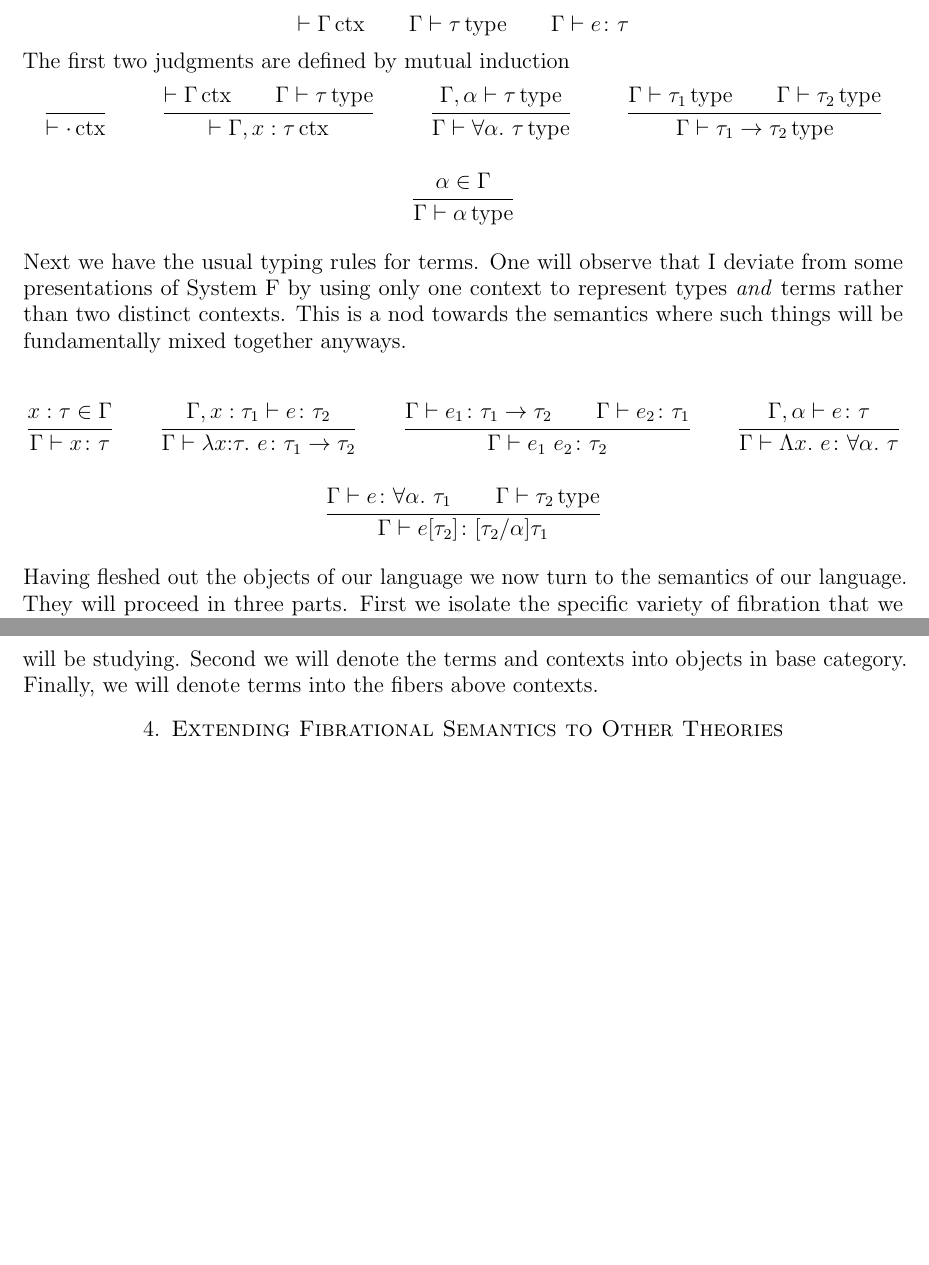
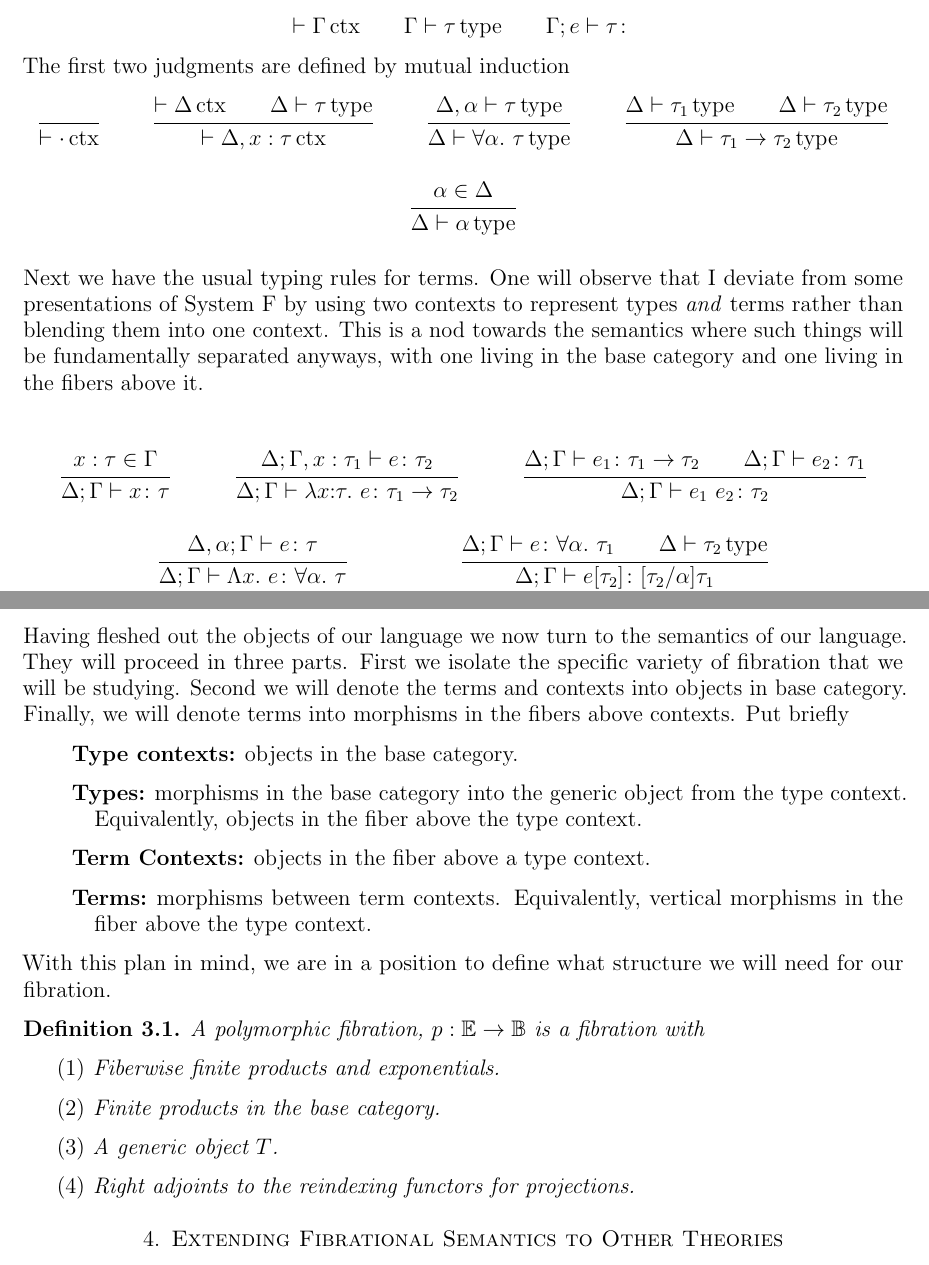
Before and after one commit to jozefg/fibrational-semantics, a LaTeX paper (main.tex, which reads systemf.tex): two parts of pages 7 and 8 of 8, joined at a grey line, cut so that both start at the same text, the shorter picture padded with empty space. Compiled offline with pdfLaTeX.

Commit message:
Changed notation for systemf.tex and added some more details

```diff
--- a/main.tex
+++ b/main.tex
@@ -6,6 +6,7 @@
 \usepackage[hyperfootnotes=false]{hyperref}
 \usepackage{parskip}
 \usepackage{mathpartir}
+\usepackage{tabulary}
 
 \newcommand{\pto}[1]{\rightharpoonup}
 \newcommand{\den}[1]{\llbracket #1 \rrbracket}
@@ -29,7 +30,7 @@
 
 \newcommand{\ctxJ}[1]{\ensuremath{\vdash #1\,\mathrm{ctx}}}
 \newcommand{\typeJ}[2]{\ensuremath{#1 \vdash #2\,\mathrm{type}}}
-\newcommand{\hastypeJ}[3]{\ensuremath{#1 \vdash #2 \colon #3}}
+\newcommand{\hastypeJ}[4]{\ensuremath{#1; #2 \vdash #3 \colon #4}}
 
 \newcommand{\all}[2]{\ensuremath{\forall #1.\ #2}}
 \newcommand{\lam}[3]{\ensuremath{\lambda #1 \mathord{:} #2.\ #3}}
--- a/systemf.tex
+++ b/systemf.tex
@@ -10,50 +10,72 @@ The first two judgments are defined by mutual induction
 \begin{mathpar}
   \inferrule{ }{\ctxJ{\cdot}} \and
   \inferrule{
-    \ctxJ{\Gamma}\\
-    \typeJ{\Gamma}{\tau}
-  }{\ctxJ{\Gamma, x : \tau}}\and
+    \ctxJ{\Delta}\\
+    \typeJ{\Delta}{\tau}
+  }{\ctxJ{\Delta, x : \tau}}\and
   \inferrule{
-    \typeJ{\Gamma, \alpha}{\tau}
-  }{\typeJ{\Gamma}{\all{\alpha}{\tau}}}\and
+    \typeJ{\Delta, \alpha}{\tau}
+  }{\typeJ{\Delta}{\all{\alpha}{\tau}}}\and
   \inferrule{
-    \typeJ{\Gamma}{\tau_1}\\
-    \typeJ{\Gamma}{\tau_2}
-  }{\typeJ{\Gamma}{\tau_1 \to \tau_2}}\and
+    \typeJ{\Delta}{\tau_1}\\
+    \typeJ{\Delta}{\tau_2}
+  }{\typeJ{\Delta}{\tau_1 \to \tau_2}}\and
   \inferrule{
-    \alpha \in \Gamma
-  }{\typeJ{\Gamma}{\alpha}}\and
+    \alpha \in \Delta
+  }{\typeJ{\Delta}{\alpha}}\and
 \end{mathpar}
 
 Next we have the usual typing rules for terms. One will observe that I
-deviate from some presentations of System F by using only one context
-to represent types \emph{and} terms rather than two distinct
-contexts. This is a nod towards the semantics where such things will
-be fundamentally mixed together anyways.
+deviate from some presentations of System F by using two contexts to
+represent types \emph{and} terms rather than blending them into one
+context. This is a nod towards the semantics where such things will be
+fundamentally separated anyways, with one living in the base category
+and one living in the fibers above it.
 
 \begin{mathpar}
   \inferrule{
     x : \tau \in \Gamma
-  }{\hastypeJ{\Gamma}{x}{\tau}}\and
+  }{\hastypeJ{\Delta}{\Gamma}{x}{\tau}}\and
   \inferrule{
-    \hastypeJ{\Gamma, x : \tau_1}{e}{\tau_2}
-  }{\hastypeJ{\Gamma}{\lam{x}{\tau}{e}}{\tau_1 \to \tau_2}}\and
+    \hastypeJ{\Delta}{\Gamma, x : \tau_1}{e}{\tau_2}
+  }{\hastypeJ{\Delta}{\Gamma}{\lam{x}{\tau}{e}}{\tau_1 \to \tau_2}}\and
   \inferrule{
-    \hastypeJ{\Gamma}{e_1}{\tau_1 \to \tau_2}\\
-    \hastypeJ{\Gamma}{e_2}{\tau_1}
-  }{\hastypeJ{\Gamma}{\ap{e_1}{e_2}}{\tau_2}}\and
+    \hastypeJ{\Delta}{\Gamma}{e_1}{\tau_1 \to \tau_2}\\
+    \hastypeJ{\Delta}{\Gamma}{e_2}{\tau_1}
+  }{\hastypeJ{\Delta}{\Gamma}{\ap{e_1}{e_2}}{\tau_2}}\and
   \inferrule{
-    \hastypeJ{\Gamma, \alpha}{e}{\tau}
-  }{\hastypeJ{\Gamma}{\Lam{x}{e}}{\all{\alpha}{\tau}}}\and
+    \hastypeJ{\Delta, \alpha}{\Gamma}{e}{\tau}
+  }{\hastypeJ{\Delta}{\Gamma}{\Lam{x}{e}}{\all{\alpha}{\tau}}}\and
   \inferrule{
-    \hastypeJ{\Gamma}{e}{\all{\alpha}{\tau_1}}\\
-    \typeJ{\Gamma}{\tau_2}
-  }{\hastypeJ{\Gamma}{\Ap{e}{\tau_2}}{[\tau_2/\alpha]\tau_1}}\and
+    \hastypeJ{\Delta}{\Gamma}{e}{\all{\alpha}{\tau_1}}\\
+    \typeJ{\Delta}{\tau_2}
+  }{\hastypeJ{\Delta}{\Gamma}{\Ap{e}{\tau_2}}{[\tau_2/\alpha]\tau_1}}\and
 \end{mathpar}
 
 Having fleshed out the objects of our language we now turn to the
 semantics of our language. They will proceed in three parts. First we
 isolate the specific variety of fibration that we will be
 studying. Second we will denote the terms and contexts into objects in
-base category. Finally, we will denote terms into the fibers above
-contexts.
+base category. Finally, we will denote terms into morphisms in the
+fibers above contexts. Put briefly
+\begin{description}
+\item[Type contexts] objects in the base category.
+\item[Types] morphisms in the base category into the generic object
+  from the type context. Equivalently, objects in the fiber above the
+  type context.
+\item[Term Contexts] objects in the fiber above a type context.
+\item[Terms] morphisms between term contexts. Equivalently, vertical
+  morphisms in the fiber above the type context.
+\end{description}
+
+With this plan in mind, we are in a position to define what structure
+we will need for our fibration.
+\begin{defn}\label{defn:systemf:polymorphicfibration}
+  A polymorphic fibration, $p : \Ecat \to \Bcat$ is a fibration with
+  \begin{enumerate}
+  \item Fiberwise finite products and exponentials.
+  \item Finite products in the base category.
+  \item A generic object $T$.
+  \item Right adjoints to the reindexing functors for projections.
+  \end{enumerate}
+\end{defn}
```
Also changed, not shown: main.pdf.
